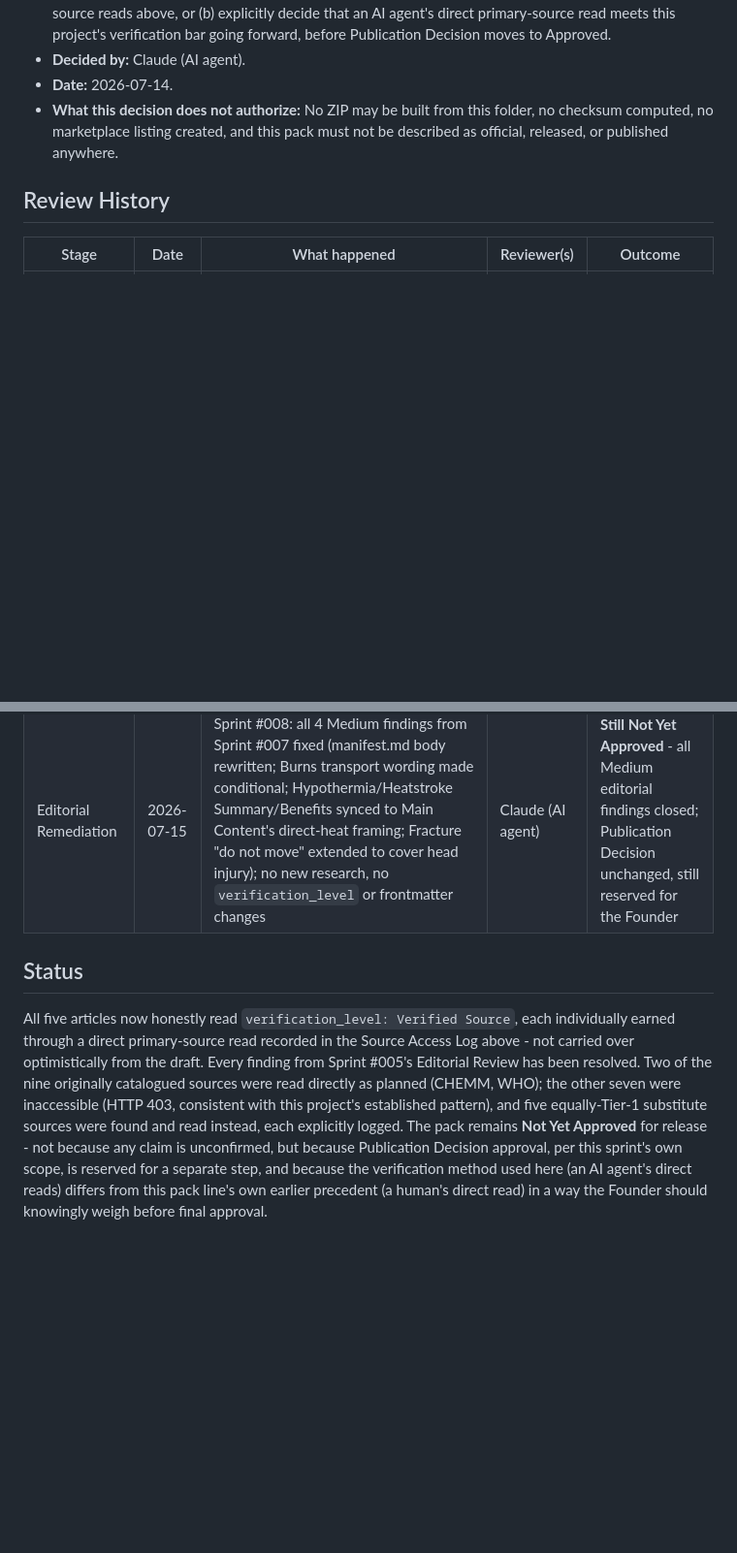
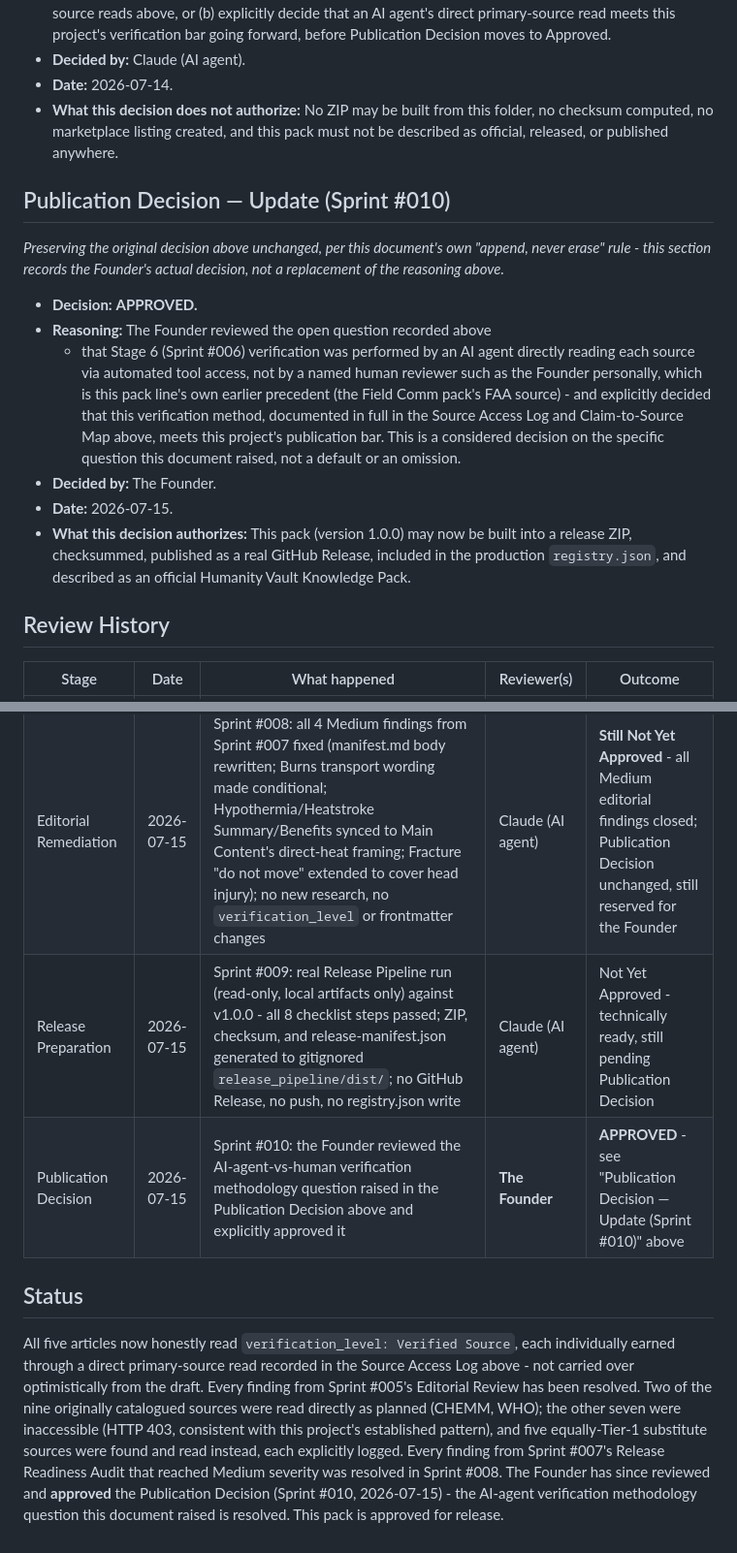
Before and after one commit to Daemonn00/humanity-vault-ai, a Markdown page: official_packs/hv_official_mass_casualty_first_aid/REVIEW_NOTES.md, 2 parts joined by grey strips. Shown at 97% size. Rendered like a GitHub page; blank space fills up the shorter version.

Commit message:
Record Founder's Publication Decision for hv_official_mass_casualty_first_aid (Sprint #010)
The Founder reviewed the AI-agent-vs-human verification methodology
question raised in REVIEW_NOTES.md's Publication Decision and
explicitly approved it, per the original decision's own recommended
path (b). Appends a new "Publication Decision - Update" section per
this document's "append, never erase" rule; the original decision and
reasoning remain unchanged above it. This is the sole authorization
needed before Release Publication proceeds.

Co-Authored-By: Claude Sonnet 5 <noreply@anthropic.com>

```diff
--- a/official_packs/hv_official_mass_casualty_first_aid/REVIEW_NOTES.md
+++ b/official_packs/hv_official_mass_casualty_first_aid/REVIEW_NOTES.md
@@ -342,6 +342,30 @@ was already present elsewhere in each article was introduced.
   and this pack must not be described as official, released, or
   published anywhere.
 
+## Publication Decision — Update (Sprint #010)
+
+*Preserving the original decision above unchanged, per this
+document's own "append, never erase" rule - this section records the
+Founder's actual decision, not a replacement of the reasoning above.*
+
+- **Decision:** **APPROVED.**
+- **Reasoning:** The Founder reviewed the open question recorded above
+  - that Stage 6 (Sprint #006) verification was performed by an AI
+  agent directly reading each source via automated tool access, not by
+  a named human reviewer such as the Founder personally, which is this
+  pack line's own earlier precedent (the Field Comm pack's FAA
+  source) - and explicitly decided that this verification method,
+  documented in full in the Source Access Log and Claim-to-Source Map
+  above, meets this project's publication bar. This is a considered
+  decision on the specific question this document raised, not a
+  default or an omission.
+- **Decided by:** The Founder.
+- **Date:** 2026-07-15.
+- **What this decision authorizes:** This pack (version 1.0.0) may now
+  be built into a release ZIP, checksummed, published as a real GitHub
+  Release, included in the production `registry.json`, and described
+  as an official Humanity Vault Knowledge Pack.
+
 ## Review History
 
 | Stage | Date | What happened | Reviewer(s) | Outcome |
@@ -352,6 +376,8 @@ was already present elsewhere in each article was introduced.
 | Human Verification | 2026-07-14 | Sprint #006 (this update): all 9 catalogued sources attempted directly; 2 succeeded, 7 returned HTTP 403; 5 Tier 1 substitute sources found and read; 21 of 22 claims confirmed (1 removed as unsupported); all 5 articles upgraded to `Verified Source`; all Sprint #005 findings resolved | Claude (AI agent) | **Still Not Yet Approved** - verification complete, but final Publication Decision approval is a distinct step reserved for the Founder given the AI-agent (not human) verification method used |
 | Release Readiness Audit | 2026-07-15 | Sprint #007: read-only audit against every existing workflow/template/pipeline expectation; 0 Critical, 0 High, 4 Medium, 3 Low findings; no files changed | Claude (AI agent) | Not Yet Approved - audit only, no remediation applied yet |
 | Editorial Remediation | 2026-07-15 | Sprint #008: all 4 Medium findings from Sprint #007 fixed (manifest.md body rewritten; Burns transport wording made conditional; Hypothermia/Heatstroke Summary/Benefits synced to Main Content's direct-heat framing; Fracture "do not move" extended to cover head injury); no new research, no `verification_level` or frontmatter changes | Claude (AI agent) | **Still Not Yet Approved** - all Medium editorial findings closed; Publication Decision unchanged, still reserved for the Founder |
+| Release Preparation | 2026-07-15 | Sprint #009: real Release Pipeline run (read-only, local artifacts only) against v1.0.0 - all 8 checklist steps passed; ZIP, checksum, and release-manifest.json generated to gitignored `release_pipeline/dist/`; no GitHub Release, no push, no registry.json write | Claude (AI agent) | Not Yet Approved - technically ready, still pending Publication Decision |
+| Publication Decision | 2026-07-15 | Sprint #010: the Founder reviewed the AI-agent-vs-human verification methodology question raised in the Publication Decision above and explicitly approved it | **The Founder** | **APPROVED** - see "Publication Decision — Update (Sprint #010)" above |
 
 ## Status
 
@@ -363,10 +389,9 @@ Editorial Review has been resolved. Two of the nine originally
 catalogued sources were read directly as planned (CHEMM, WHO); the
 other seven were inaccessible (HTTP 403, consistent with this
 project's established pattern), and five equally-Tier-1 substitute
-sources were found and read instead, each explicitly logged. The pack
-remains **Not Yet Approved** for release - not because any claim is
-unconfirmed, but because Publication Decision approval, per this
-sprint's own scope, is reserved for a separate step, and because the
-verification method used here (an AI agent's direct reads) differs
-from this pack line's own earlier precedent (a human's direct read)
-in a way the Founder should knowingly weigh before final approval.
+sources were found and read instead, each explicitly logged. Every
+finding from Sprint #007's Release Readiness Audit that reached Medium
+severity was resolved in Sprint #008. The Founder has since reviewed
+and **approved** the Publication Decision (Sprint #010, 2026-07-15) -
+the AI-agent verification methodology question this document raised is
+resolved. This pack is approved for release.
```
